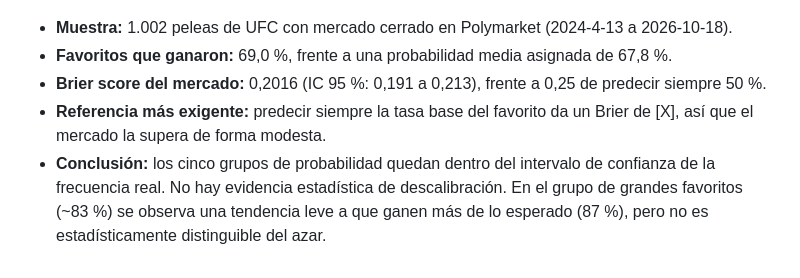
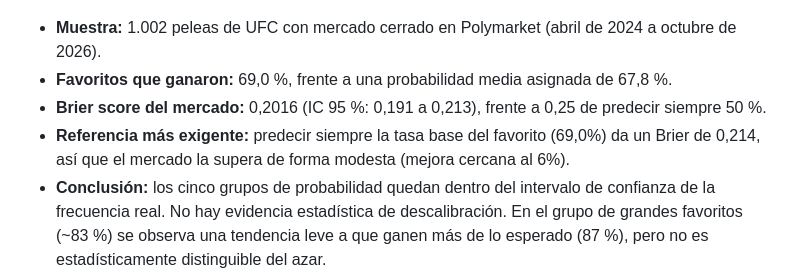
Before and after one commit to ArmijosKarla/polymarket-ufc, a Markdown page: README.md, the part around the change. Drawn GitHub-style.

Commit message:
Update sample dates and Brier score references in README

```diff
--- a/README.md
+++ b/README.md
@@ -8,10 +8,10 @@ Análisis en Python de la calibración de las probabilidades de Polymarket en pe
 
 ![Curva de calibración](figuras/calibracion.png)
 
-- **Muestra:** 1.002 peleas de UFC con mercado cerrado en Polymarket (2024-4-13 a 2026-10-18).
+- **Muestra:** 1.002 peleas de UFC con mercado cerrado en Polymarket (abril de 2024 a octubre de 2026).
 - **Favoritos que ganaron:** 69,0 %, frente a una probabilidad media asignada de 67,8 %.
 - **Brier score del mercado:** 0,2016 (IC 95 %: 0,191 a 0,213), frente a 0,25 de predecir siempre 50 %.
-- **Referencia más exigente:** predecir siempre la tasa base del favorito da un Brier de [X], así que el mercado la supera de forma modesta.
+- **Referencia más exigente:** predecir siempre la tasa base del favorito (69,0%) da un Brier de 0,214, así que el mercado la supera de forma modesta (mejora cercana al 6%).
 - **Conclusión:** los cinco grupos de probabilidad quedan dentro del intervalo de confianza de la frecuencia real. No hay evidencia estadística de descalibración. En el grupo de grandes favoritos (~83 %) se observa una tendencia leve a que ganen más de lo esperado (87 %), pero no es estadísticamente distinguible del azar.
 
 | Grupo | Peleas | Mercado dice | Real | IC 95 % (real) |
```
